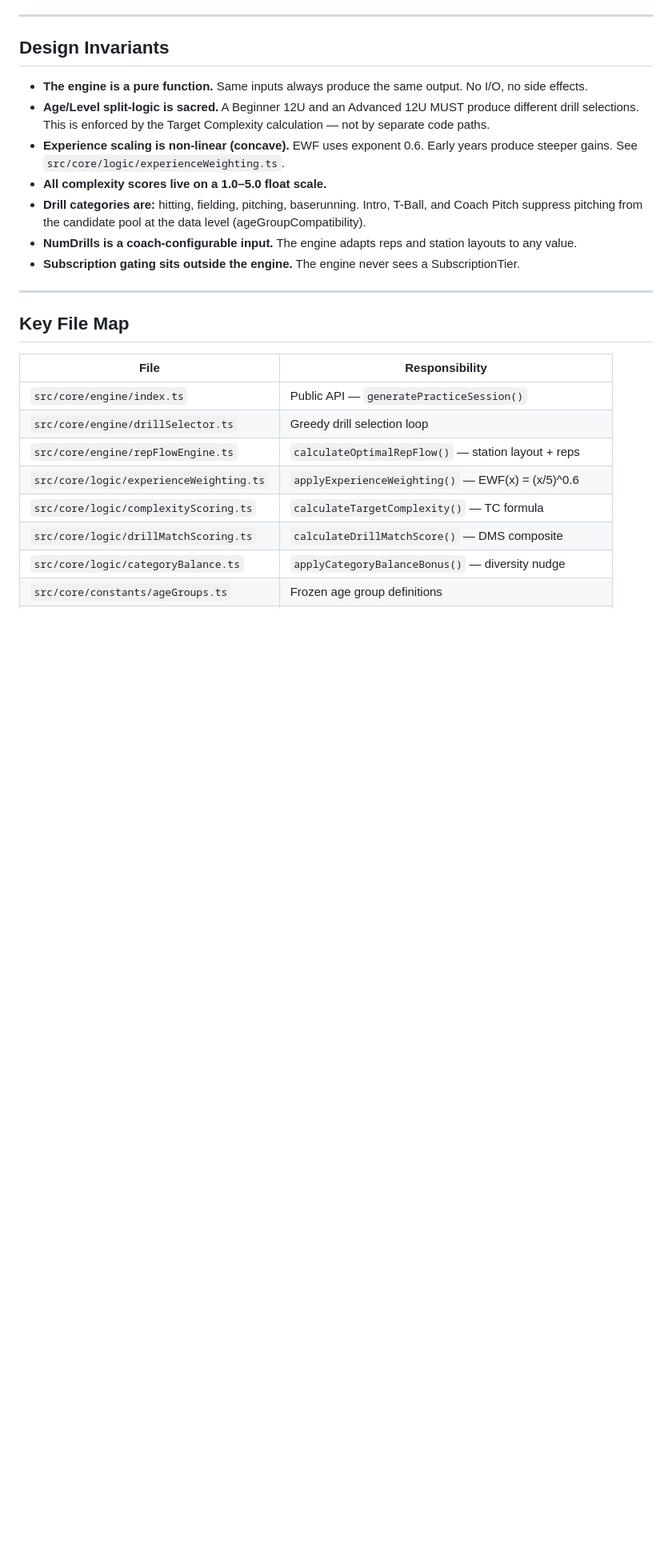
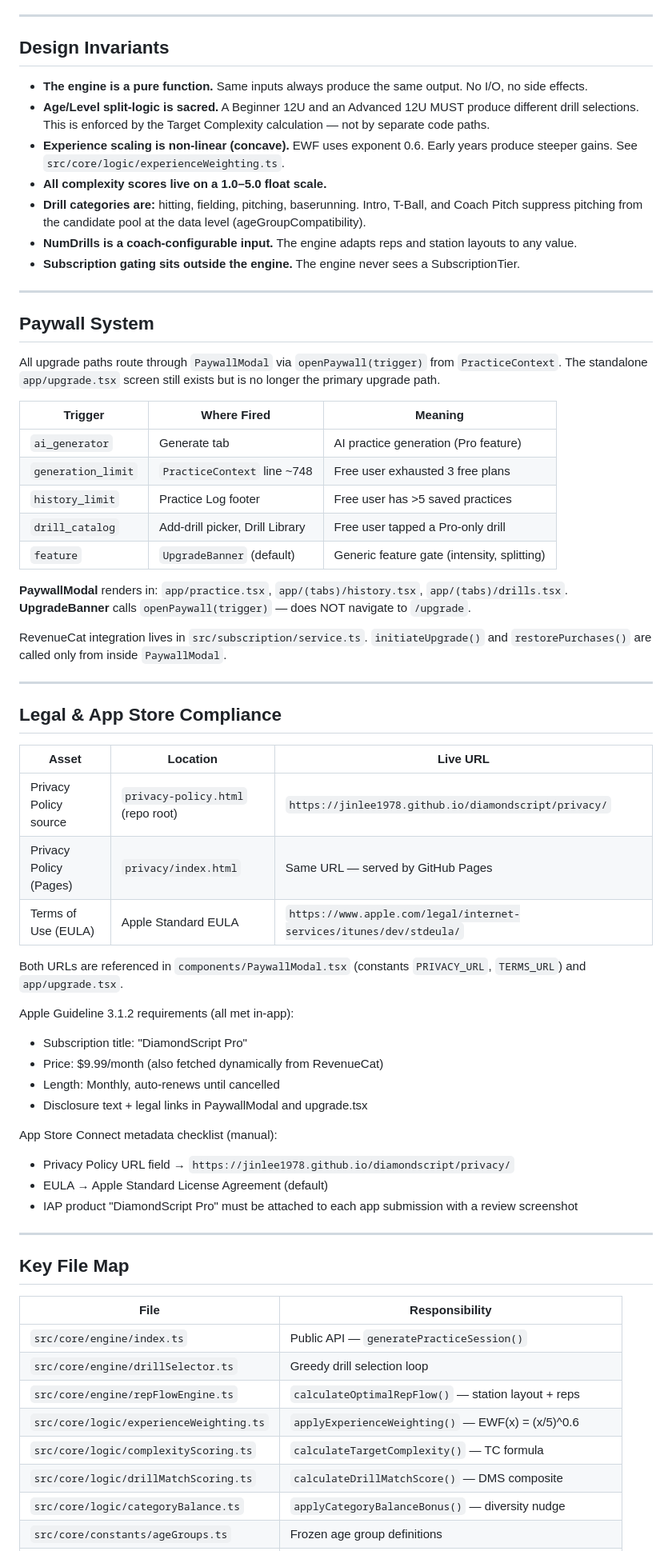
Before and after one commit to jinlee1978/diamondscript, a Markdown page: CLAUDE.md, the part around one of its changes. Shown at 80% size. Rendered like a GitHub page; blank space fills up the shorter version.

Commit message:
Update CLAUDE.md: add paywall system, legal compliance, and expanded file map
Document unified paywall trigger system, legal URLs and App Store Connect
checklist, RevenueCat service file, and updated terminology (Practice Log).

Co-Authored-By: Claude Opus 4.6 <noreply@anthropic.com>

```diff
--- a/CLAUDE.md
+++ b/CLAUDE.md
@@ -48,6 +48,50 @@ The array in `src/core/constants/ageGroups.ts` is frozen at runtime. Never sort
 
 ---
 
+## Paywall System
+
+All upgrade paths route through `PaywallModal` via `openPaywall(trigger)` from `PracticeContext`.
+The standalone `app/upgrade.tsx` screen still exists but is no longer the primary upgrade path.
+
+| Trigger | Where Fired | Meaning |
+|---------|-------------|---------|
+| `ai_generator` | Generate tab | AI practice generation (Pro feature) |
+| `generation_limit` | `PracticeContext` line ~748 | Free user exhausted 3 free plans |
+| `history_limit` | Practice Log footer | Free user has >5 saved practices |
+| `drill_catalog` | Add-drill picker, Drill Library | Free user tapped a Pro-only drill |
+| `feature` | `UpgradeBanner` (default) | Generic feature gate (intensity, splitting) |
+
+**PaywallModal** renders in: `app/practice.tsx`, `app/(tabs)/history.tsx`, `app/(tabs)/drills.tsx`.
+**UpgradeBanner** calls `openPaywall(trigger)` — does NOT navigate to `/upgrade`.
+
+RevenueCat integration lives in `src/subscription/service.ts`.
+`initiateUpgrade()` and `restorePurchases()` are called only from inside `PaywallModal`.
+
+---
+
+## Legal & App Store Compliance
+
+| Asset | Location | Live URL |
+|-------|----------|----------|
+| Privacy Policy source | `privacy-policy.html` (repo root) | `https://jinlee1978.github.io/diamondscript/privacy/` |
+| Privacy Policy (Pages) | `privacy/index.html` | Same URL — served by GitHub Pages |
+| Terms of Use (EULA) | Apple Standard EULA | `https://www.apple.com/legal/internet-services/itunes/dev/stdeula/` |
+
+Both URLs are referenced in `components/PaywallModal.tsx` (constants `PRIVACY_URL`, `TERMS_URL`) and `app/upgrade.tsx`.
+
+Apple Guideline 3.1.2 requirements (all met in-app):
+- Subscription title: "DiamondScript Pro"
+- Price: $9.99/month (also fetched dynamically from RevenueCat)
+- Length: Monthly, auto-renews until cancelled
+- Disclosure text + legal links in PaywallModal and upgrade.tsx
+
+App Store Connect metadata checklist (manual):
+- Privacy Policy URL field → `https://jinlee1978.github.io/diamondscript/privacy/`
+- EULA → Apple Standard License Agreement (default)
+- IAP product "DiamondScript Pro" must be attached to each app submission with a review screenshot
+
+---
+
 ## Key File Map
 
 | File | Responsibility |
```
Also changed, not shown: other parts of CLAUDE.md (+11 -5 lines).
